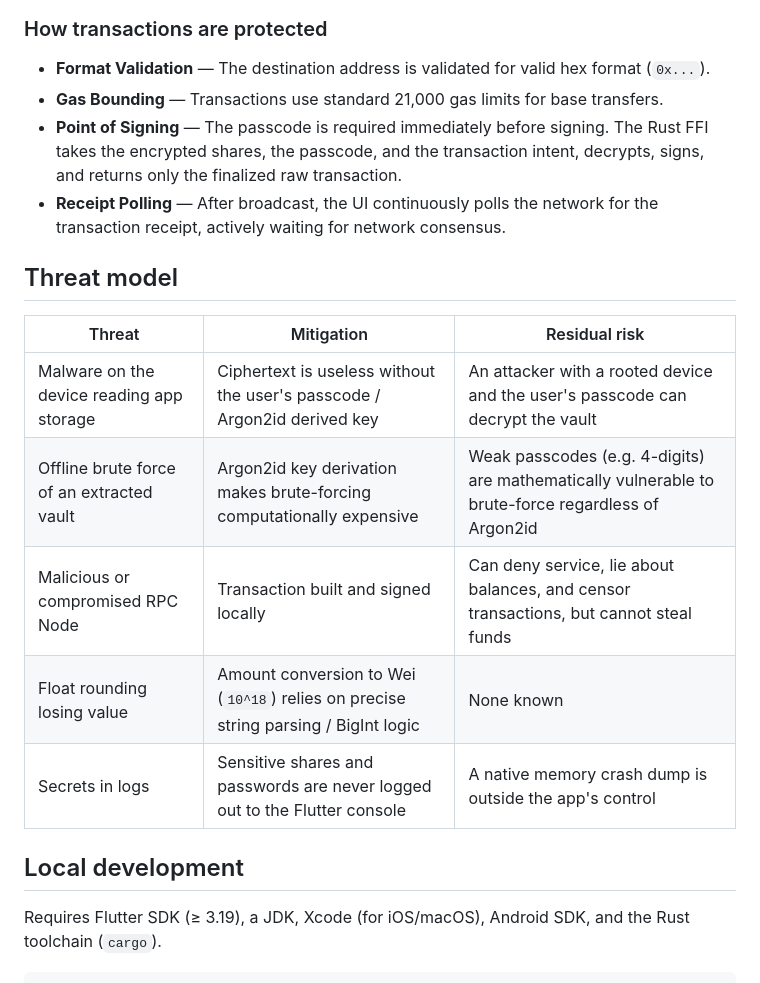
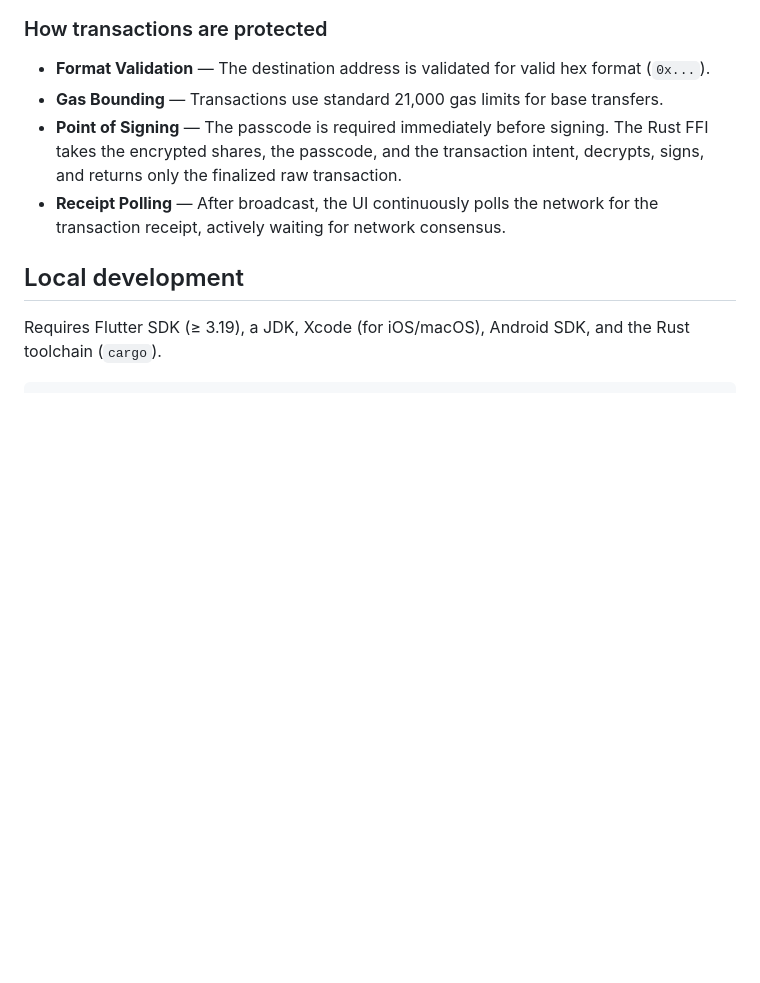
Before and after one commit to samsedi/frotress-, a Markdown page: README.md, the part around the change. GitHub-like rendering; blank space fills up the shorter version.

Commit message:
Remove Threat model section from README
Removed the Threat model section from the README.

```diff
--- a/README.md
+++ b/README.md
@@ -73,15 +73,6 @@ The shares are encrypted with AES-256-GCM / XChaCha20-Poly1305 under a key deriv
 - **Point of Signing** — The passcode is required immediately before signing. The Rust FFI takes the encrypted shares, the passcode, and the transaction intent, decrypts, signs, and returns only the finalized raw transaction.
 - **Receipt Polling** — After broadcast, the UI continuously polls the network for the transaction receipt, actively waiting for network consensus.
 
-## Threat model
-
-| Threat | Mitigation | Residual risk |
-|---|---|---|
-| Malware on the device reading app storage | Ciphertext is useless without the user's passcode / Argon2id derived key | An attacker with a rooted device and the user's passcode can decrypt the vault |
-| Offline brute force of an extracted vault | Argon2id key derivation makes brute-forcing computationally expensive | Weak passcodes (e.g. 4-digits) are mathematically vulnerable to brute-force regardless of Argon2id |
-| Malicious or compromised RPC Node | Transaction built and signed locally | Can deny service, lie about balances, and censor transactions, but cannot steal funds |
-| Float rounding losing value | Amount conversion to Wei (`10^18`) relies on precise string parsing / BigInt logic | None known |
-| Secrets in logs | Sensitive shares and passwords are never logged out to the Flutter console | A native memory crash dump is outside the app's control |
 
 ## Local development
 
```
